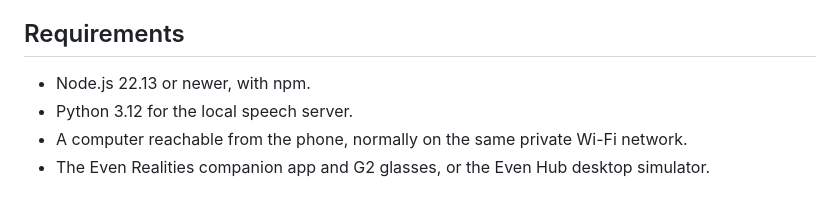
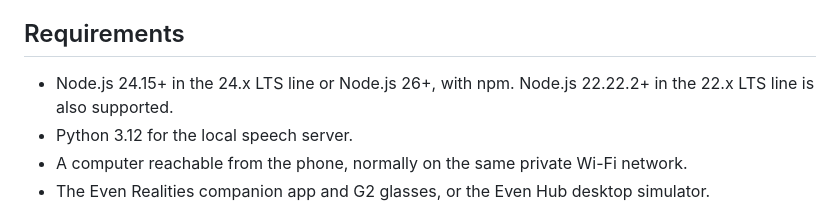
Before and after one commit to scottDavidRad/whisperlivekit-translate, a Markdown page: README.md, the part around the change. GitHub-like rendering.

Commit message:
Clarify supported Node versions for jsdom tests

```diff
--- a/README.md
+++ b/README.md
@@ -8,7 +8,7 @@ The app sends microphone audio to your configured server and displays its output
 
 ## Requirements
 
-- Node.js 22.13 or newer, with npm.
+- Node.js 24.15+ in the 24.x LTS line or Node.js 26+, with npm. Node.js 22.22.2+ in the 22.x LTS line is also supported.
 - Python 3.12 for the local speech server.
 - A computer reachable from the phone, normally on the same private Wi-Fi network.
 - The Even Realities companion app and G2 glasses, or the Even Hub desktop simulator.
```
Also changed, not shown: VERIFICATION.md (+1 -1 lines).
